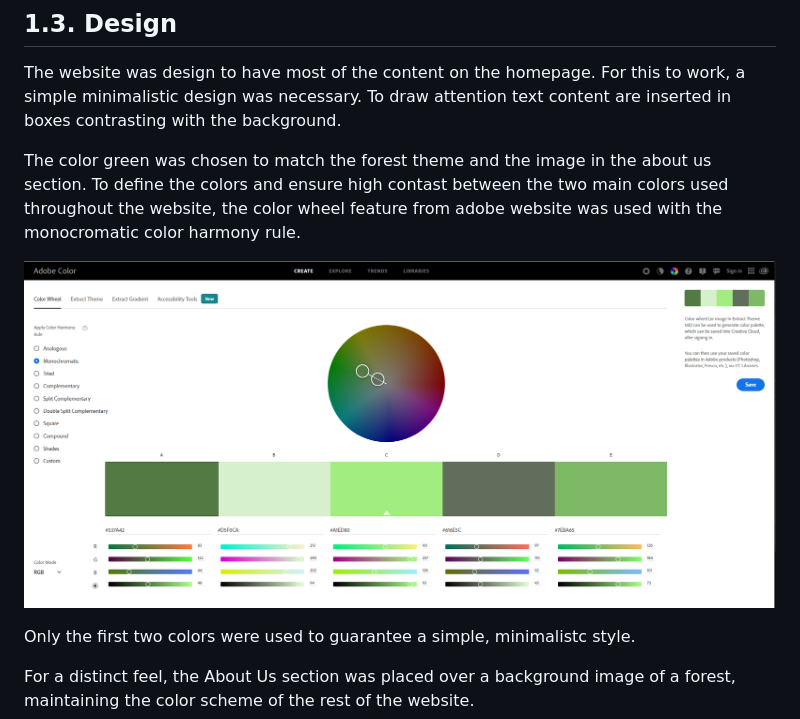
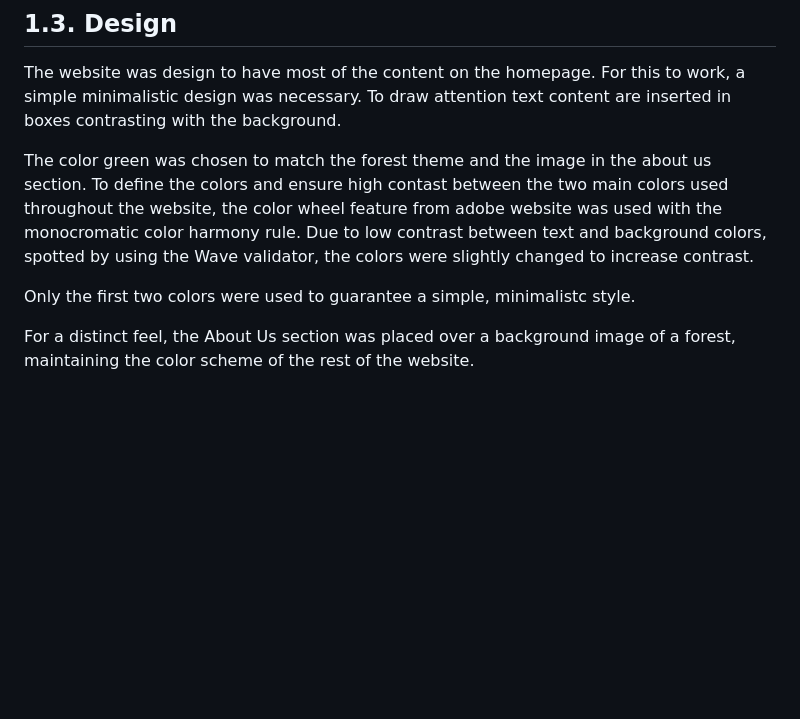
Before and after one commit to felipesandoli/friends-of-the-forest, a Markdown page: README.md, the part around the change printed below. Rendered like a GitHub page; blank space fills up the shorter version.

```diff
--- a/README.md
+++ b/README.md
@@ -63,9 +64,7 @@ The user can get to know how a family run farm is implementing agroforestry prac
 
 The website was design to have most of the content on the homepage. For this to work, a simple minimalistic design was necessary. To draw attention text content are inserted in boxes contrasting with the background.
 
-The color green was chosen to match the forest theme and the image in the about us section. To define the colors and ensure high contast between the two main colors used throughout the website, the color wheel feature from adobe website was used with the monocromatic color harmony rule.
-
-![Color Scheme](docs/project-overview/color-pallet.png)
+The color green was chosen to match the forest theme and the image in the about us section. To define the colors and ensure high contast between the two main colors used throughout the website, the color wheel feature from adobe website was used with the monocromatic color harmony rule. Due to low contrast between text and background colors, spotted by using the Wave validator, the colors were slightly changed to increase contrast.
 
 Only the first two colors were used to guarantee a simple, minimalistc style.
 
```
Also changed, not shown: other parts of README.md (+7 -0 lines), docs/validation/accessibility-wave-pass.png (added).
